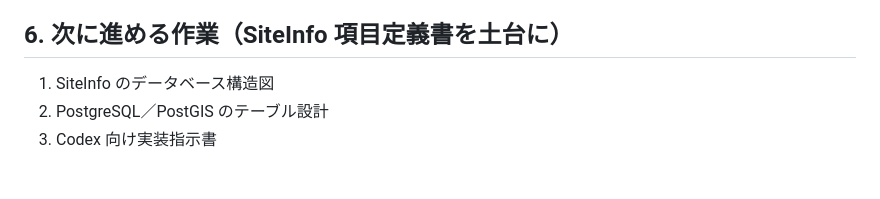
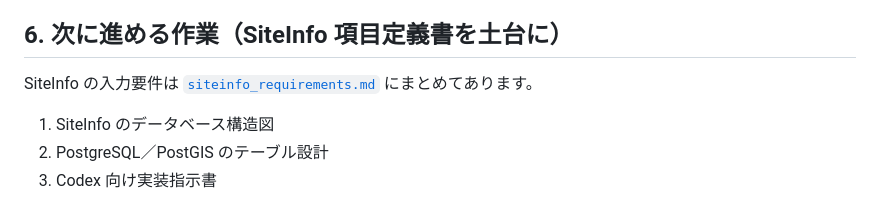
Before and after one commit to naoki-ohashi/sim, a Markdown page: docs/worldsim/vision.md, the part around the change. Drawn GitHub-style; blank space fills up the shorter version.

```diff
--- a/docs/worldsim/vision.md
+++ b/docs/worldsim/vision.md
@@ -76,6 +76,8 @@ WorldSim の最終工程を仮に **Presentation Twin** と位置づけます。
 
 ## 6. 次に進める作業（SiteInfo 項目定義書を土台に）
 
+SiteInfo の入力要件は [`siteinfo_requirements.md`](siteinfo_requirements.md) にまとめてあります。
+
 1. SiteInfo のデータベース構造図
 2. PostgreSQL／PostGIS のテーブル設計
 3. Codex 向け実装指示書
```
Also changed, not shown: docs/worldsim/siteinfo_requirements.md (added, +88 -0 lines).
